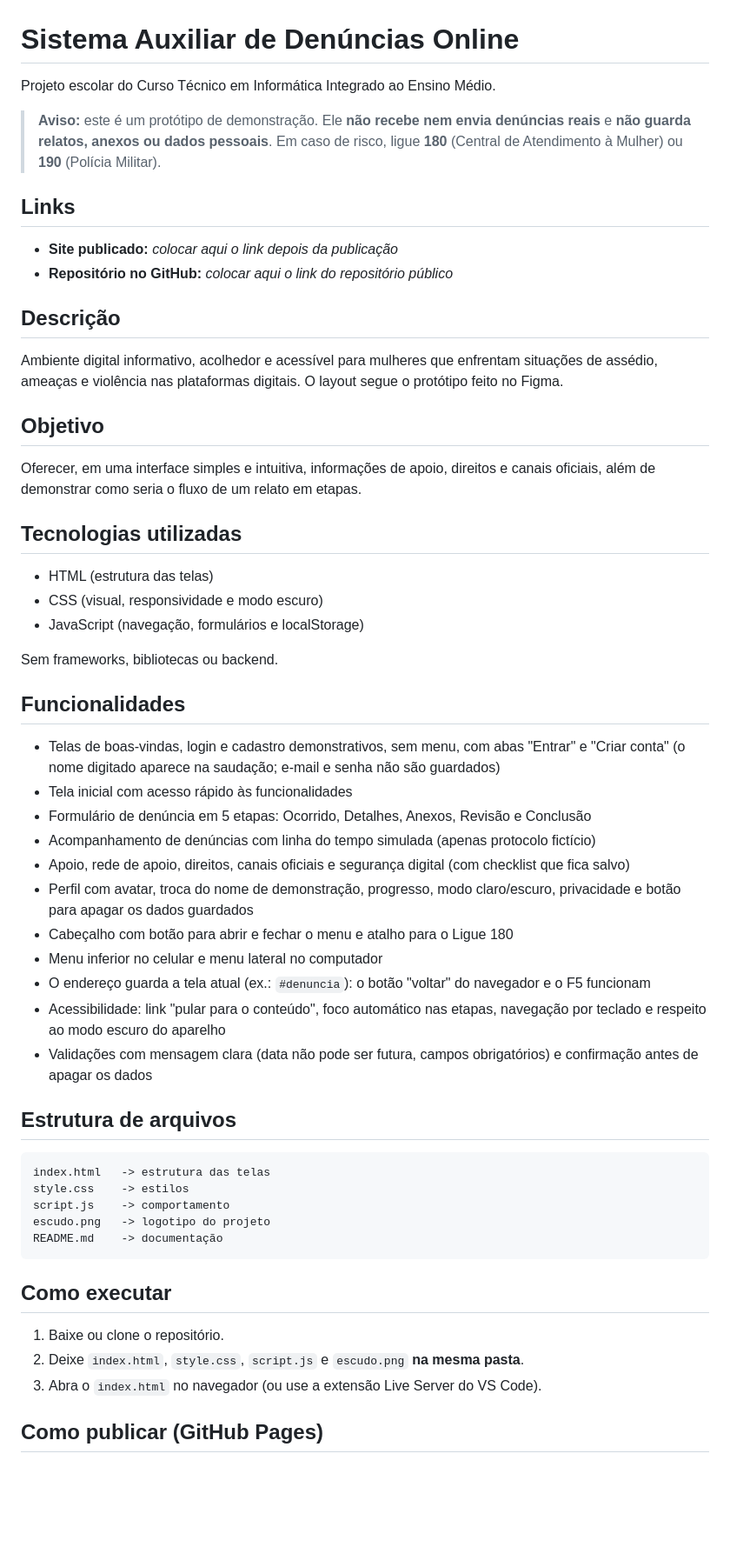
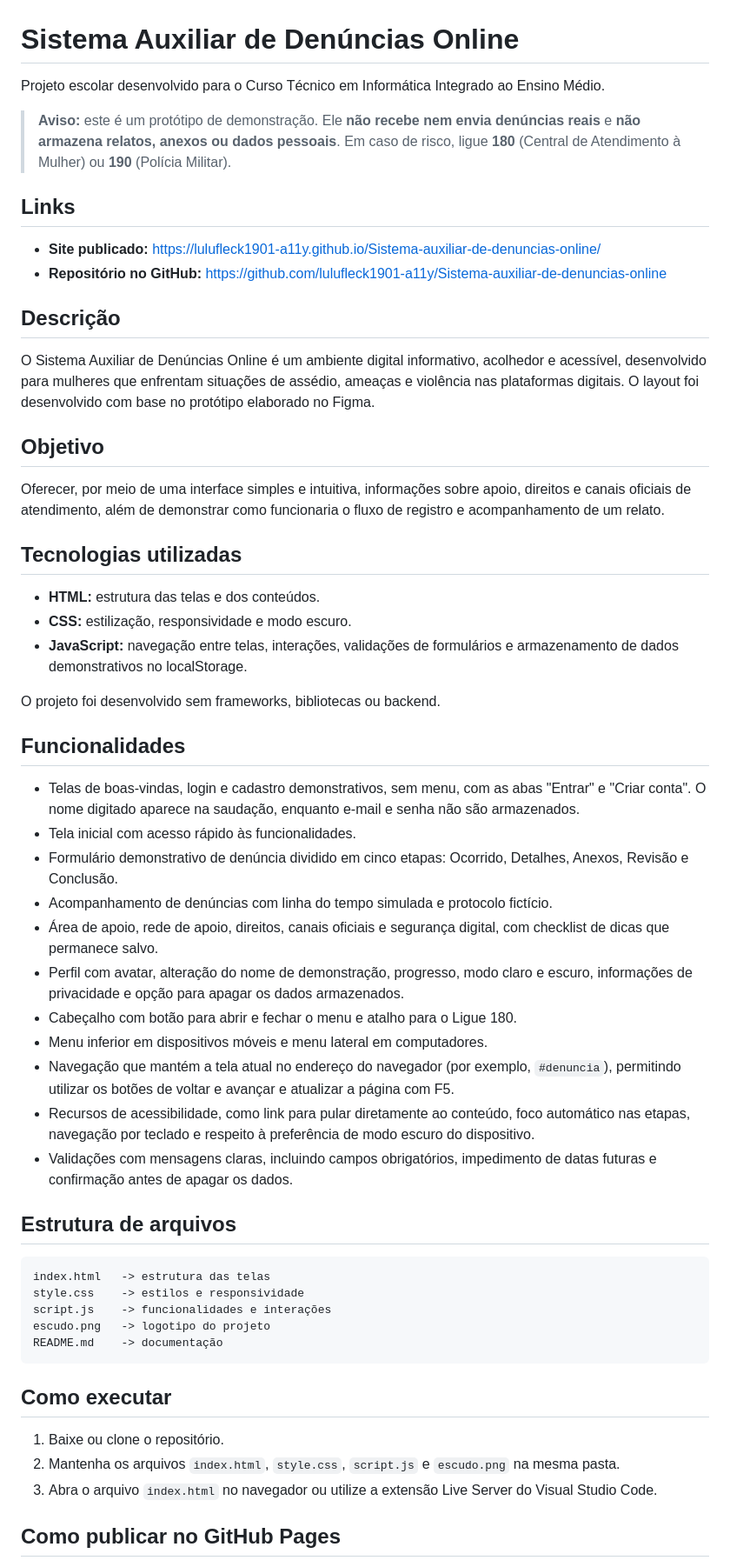
Before and after one commit to lulufleck1901-a11y/Sistema-auxiliar-de-denuncias-online, a Markdown page: README.md, the part around one of its changes. Shown at 87% size. Rendered like a GitHub page; blank space fills up the shorter version.

Commit message:
Revisão README

````diff
--- a/README.md
+++ b/README.md
@@ -1,50 +1,50 @@
 # Sistema Auxiliar de Denúncias Online
 
-Projeto escolar do Curso Técnico em Informática Integrado ao Ensino Médio.
+Projeto escolar desenvolvido para o Curso Técnico em Informática Integrado ao Ensino Médio.
 
-> **Aviso:** este é um protótipo de demonstração. Ele **não recebe nem envia denúncias reais** e **não guarda relatos, anexos ou dados pessoais**. Em caso de risco, ligue **180** (Central de Atendimento à Mulher) ou **190** (Polícia Militar).
+> **Aviso:** este é um protótipo de demonstração. Ele **não recebe nem envia denúncias reais** e **não armazena relatos, anexos ou dados pessoais**. Em caso de risco, ligue **180** (Central de Atendimento à Mulher) ou **190** (Polícia Militar).
 
 ## Links
 
-- **Site publicado:** _colocar aqui o link depois da publicação_
-- **Repositório no GitHub:** _colocar aqui o link do repositório público_
+- **Site publicado:** https://lulufleck1901-a11y.github.io/Sistema-auxiliar-de-denuncias-online/
+- **Repositório no GitHub:** https://github.com/lulufleck1901-a11y/Sistema-auxiliar-de-denuncias-online
 
 ## Descrição
 
-Ambiente digital informativo, acolhedor e acessível para mulheres que enfrentam situações de assédio, ameaças e violência nas plataformas digitais. O layout segue o protótipo feito no Figma.
+O Sistema Auxiliar de Denúncias Online é um ambiente digital informativo, acolhedor e acessível, desenvolvido para mulheres que enfrentam situações de assédio, ameaças e violência nas plataformas digitais. O layout foi desenvolvido com base no protótipo elaborado no Figma.
 
 ## Objetivo
 
-Oferecer, em uma interface simples e intuitiva, informações de apoio, direitos e canais oficiais, além de demonstrar como seria o fluxo de um relato em etapas.
+Oferecer, por meio de uma interface simples e intuitiva, informações sobre apoio, direitos e canais oficiais de atendimento, além de demonstrar como funcionaria o fluxo de registro e acompanhamento de um relato.
 
 ## Tecnologias utilizadas
 
-- HTML (estrutura das telas)
-- CSS (visual, responsividade e modo escuro)
-- JavaScript (navegação, formulários e localStorage)
+- **HTML:** estrutura das telas e dos conteúdos.
+- **CSS:** estilização, responsividade e modo escuro.
+- **JavaScript:** navegação entre telas, interações, validações de formulários e armazenamento de dados demonstrativos no localStorage.
 
-Sem frameworks, bibliotecas ou backend.
+O projeto foi desenvolvido sem frameworks, bibliotecas ou backend.
 
 ## Funcionalidades
 
-- Telas de boas-vindas, login e cadastro demonstrativos, sem menu, com abas "Entrar" e "Criar conta" (o nome digitado aparece na saudação; e-mail e senha não são guardados)
-- Tela inicial com acesso rápido às funcionalidades
-- Formulário de denúncia em 5 etapas: Ocorrido, Detalhes, Anexos, Revisão e Conclusão
-- Acompanhamento de denúncias com linha do tempo simulada (apenas protocolo fictício)
-- Apoio, rede de apoio, direitos, canais oficiais e segurança digital (com checklist que fica salvo)
-- Perfil com avatar, troca do nome de demonstração, progresso, modo claro/escuro, privacidade e botão para apagar os dados guardados
-- Cabeçalho com botão para abrir e fechar o menu e atalho para o Ligue 180
-- Menu inferior no celular e menu lateral no computador
-- O endereço guarda a tela atual (ex.: `#denuncia`): o botão "voltar" do navegador e o F5 funcionam
-- Acessibilidade: link "pular para o conteúdo", foco automático nas etapas, navegação por teclado e respeito ao modo escuro do aparelho
-- Validações com mensagem clara (data não pode ser futura, campos obrigatórios) e confirmação antes de apagar os dados
+- Telas de boas-vindas, login e cadastro demonstrativos, sem menu, com as abas "Entrar" e "Criar conta". O nome digitado aparece na saudação, enquanto e-mail e senha não são armazenados.
+- Tela inicial com acesso rápido às funcionalidades.
+- Formulário demonstrativo de denúncia dividido em cinco etapas: Ocorrido, Detalhes, Anexos, Revisão e Conclusão.
+- Acompanhamento de denúncias com linha do tempo simulada e protocolo fictício.
+- Área de apoio, rede de apoio, direitos, canais oficiais e segurança digital, com checklist de dicas que permanece salvo.
+- Perfil com avatar, alteração do nome de demonstração, progresso, modo claro e escuro, informações de privacidade e opção para apagar os dados armazenados.
+- Cabeçalho com botão para abrir e fechar o menu e atalho para o Ligue 180.
+- Menu inferior em dispositivos móveis e menu lateral em computadores.
+- Navegação que mantém a tela atual no endereço do navegador (por exemplo, `#denuncia`), permitindo utilizar os botões de voltar e avançar e atualizar a página com F5.
+- Recursos de acessibilidade, como link para pular diretamente ao conteúdo, foco automático nas etapas, navegação por teclado e respeito à preferência de modo escuro do dispositivo.
+- Validações com mensagens claras, incluindo campos obrigatórios, impedimento de datas futuras e confirmação antes de apagar os dados.
 
 ## Estrutura de arquivos
 
-```
+```text
 index.html   -> estrutura das telas
-style.css    -> estilos
-script.js    -> comportamento
+style.css    -> estilos e responsividade
+script.js    -> funcionalidades e interações
 escudo.png   -> logotipo do projeto
 README.md    -> documentação
 ```
@@ -52,8 +52,8 @@ README.md    -> documentação
 ## Como executar
 
 1. Baixe ou clone o repositório.
-2. Deixe `index.html`, `style.css`, `script.js` e `escudo.png` **na mesma pasta**.
-3. Abra o `index.html` no navegador (ou use a extensão Live Server do VS Code).
+2. Mantenha os arquivos `index.html`, `style.css`, `script.js` e `escudo.png` na mesma pasta.
+3. Abra o arquivo `index.html` no navegador ou utilize a extensão Live Server do Visual Studio Code.
 
-## Como publicar (GitHub Pages)
+## Como publicar no GitHub Pages
 
````
Also changed, not shown: other parts of README.md (+16 -41 lines).
